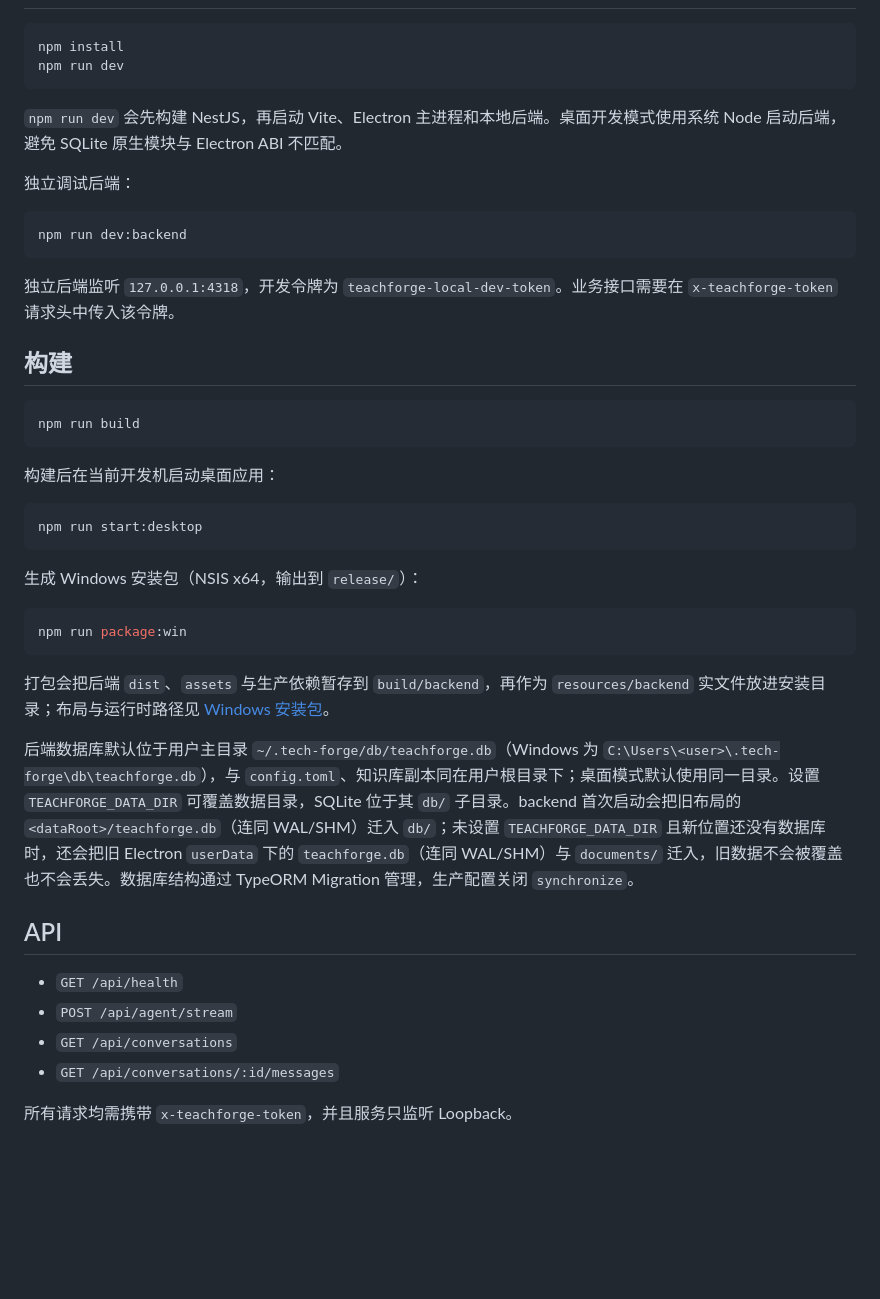
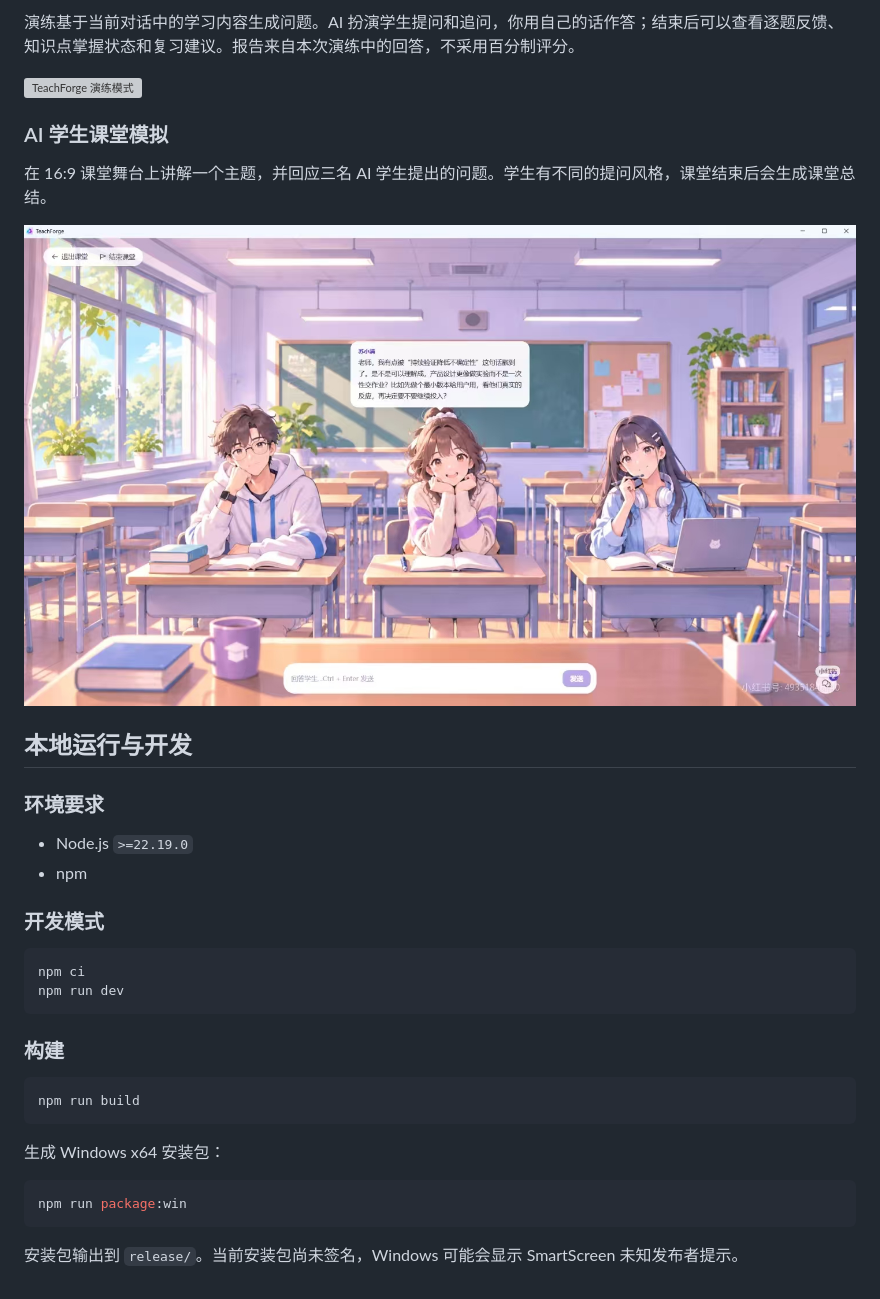
Before and after one commit to yuchentime/tech-forge, a Markdown page: README.md, the part around one of its changes. Drawn GitHub-style; pictures changed too: docs/screenshots/lesson.jpg (added); blank space fills up the shorter version; grey boxes are pictures that could not be loaded.

````diff
--- a/README.md
+++ b/README.md
@@ -11,46 +52,37 @@ TeachForge 桌面端和本地服务的起始脚手架。当前包含一个本地
+演练基于当前对话中的学习内容生成问题。AI 扮演学生提问和追问，你用自己的话作答；结束后可以查看逐题反馈、知识点掌握状态和复习建议。报告来自本次演练中的回答，不采用百分制评分。
+
+![TeachForge 演练模式](docs/screenshots/practice.png)
+
+### AI 学生课堂模拟
+
+在 16:9 课堂舞台上讲解一个主题，并回应三名 AI 学生提出的问题。学生有不同的提问风格，课堂结束后会生成课堂总结。
+
+![TeachForge 课堂模式](docs/screenshots/lesson.jpg)
+
+## 本地运行与开发
+
+### 环境要求
+
+- Node.js `>=22.19.0`
+- npm
+
+### 开发模式
 
 ```bash
-npm install
+npm ci
 npm run dev
 ```
 
-`npm run dev` 会先构建 NestJS，再启动 Vite、Electron 主进程和本地后端。桌面开发模式使用系统 Node 启动后端，避免 SQLite 原生模块与 Electron ABI 不匹配。
-
-独立调试后端：
-
-```bash
-npm run dev:backend
-```
-
-独立后端监听 `127.0.0.1:4318`，开发令牌为 `teachforge-local-dev-token`。业务接口需要在 `x-teachforge-token` 请求头中传入该令牌。
-
-## 构建
+### 构建
 
 ```bash
 npm run build
 ```
 
-构建后在当前开发机启动桌面应用：
-
-```bash
-npm run start:desktop
-```
-
-生成 Windows 安装包（NSIS x64，输出到 `release/`）：
+生成 Windows x64 安装包：
 
 ```bash
 npm run package:win
 ```
 
-打包会把后端 `dist`、`assets` 与生产依赖暂存到 `build/backend`，再作为 `resources/backend` 实文件放进安装目录；布局与运行时路径见 [Windows 安装包](docs/current/platform/packaging.md)。
-
-后端数据库默认位于用户主目录 `~/.tech-forge/db/teachforge.db`（Windows 为 `C:\Users\<user>\.tech-forge\db\teachforge.db`），与 `config.toml`、知识库副本同在用户根目录下；桌面模式默认使用同一目录。设置 `TEACHFORGE_DATA_DIR` 可覆盖数据目录，SQLite 位于其 `db/` 子目录。backend 首次启动会把旧布局的 `<dataRoot>/teachforge.db`（连同 WAL/SHM）迁入 `db/`；未设置 `TEACHFORGE_DATA_DIR` 且新位置还没有数据库时，还会把旧 Electron `userData` 下的 `teachforge.db`（连同 WAL/SHM）与 `documents/` 迁入，旧数据不会被覆盖也不会丢失。数据库结构通过 TypeORM Migration 管理，生产配置关闭 `synchronize`。
-
-## API
-
-- `GET /api/health`
-- `POST /api/agent/stream`
-- `GET /api/conversations`
-- `GET /api/conversations/:id/messages`
-
-所有请求均需携带 `x-teachforge-token`，并且服务只监听 Loopback。
+安装包输出到 `release/`。当前安装包尚未签名，Windows 可能会显示 SmartScreen 未知发布者提示。
````
Also changed, not shown: other parts of README.md (+46 -5 lines), 3 other files.
